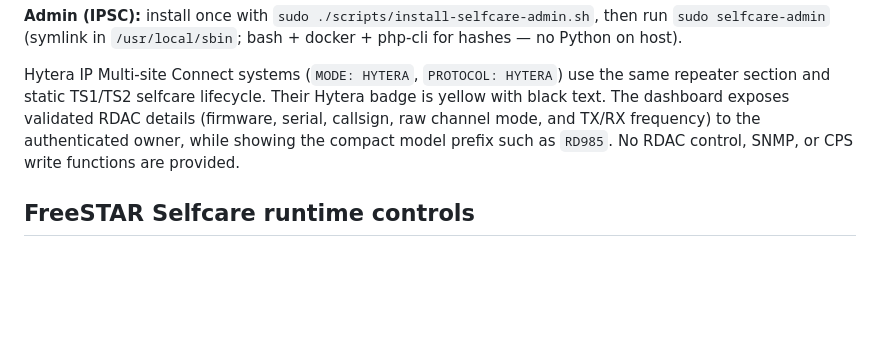
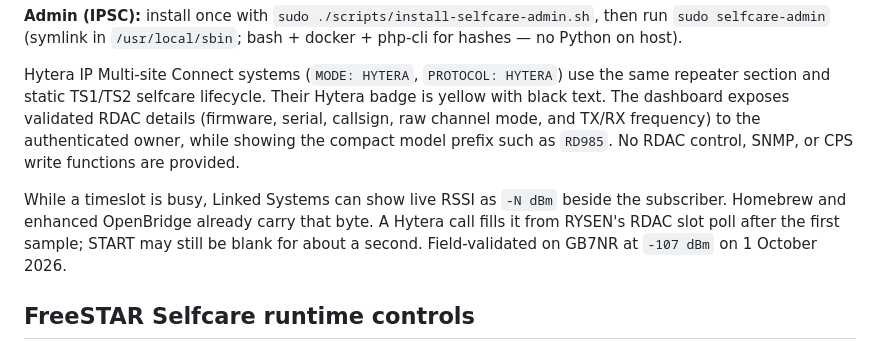
Before and after one commit to ShaYmez/RYSEN-MONITOR, a Markdown page: README.md, the part around the change. Rendered like a GitHub page; blank space fills up the shorter version.

Commit message:
Document live RSSI on Linked Systems for Hytera calls.
The Source cell shows -N dBm while the slot is busy; GB7NR field-validated at -107 dBm.

```diff
--- a/README.md
+++ b/README.md
@@ -39,6 +39,12 @@ badge is yellow with black text. The dashboard exposes validated RDAC details
 authenticated owner, while showing the compact model prefix such as `RD985`.
 No RDAC control, SNMP, or CPS write functions are provided.
 
+While a timeslot is busy, Linked Systems can show live RSSI as `-N dBm`
+beside the subscriber. Homebrew and enhanced OpenBridge already carry that
+byte. A Hytera call fills it from RYSEN's RDAC slot poll after the first
+sample; START may still be blank for about a second. Field-validated on
+GB7NR at `-107 dBm` on 1 October 2026.
+
 ## FreeSTAR Selfcare runtime controls
 
 FreeSTAR hotspot Selfcare can show live dynamic talkgroups and provide **Drop
```
